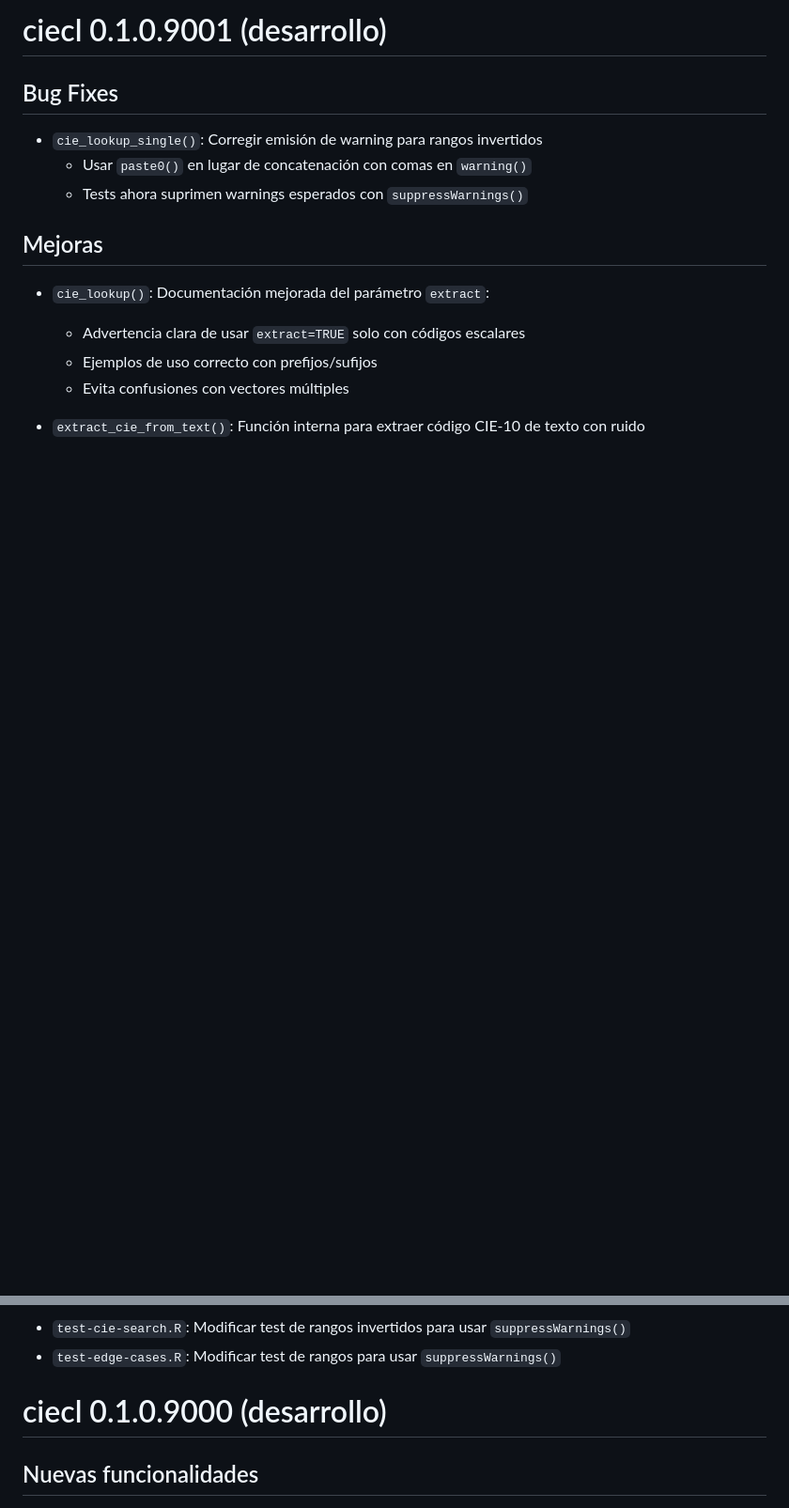
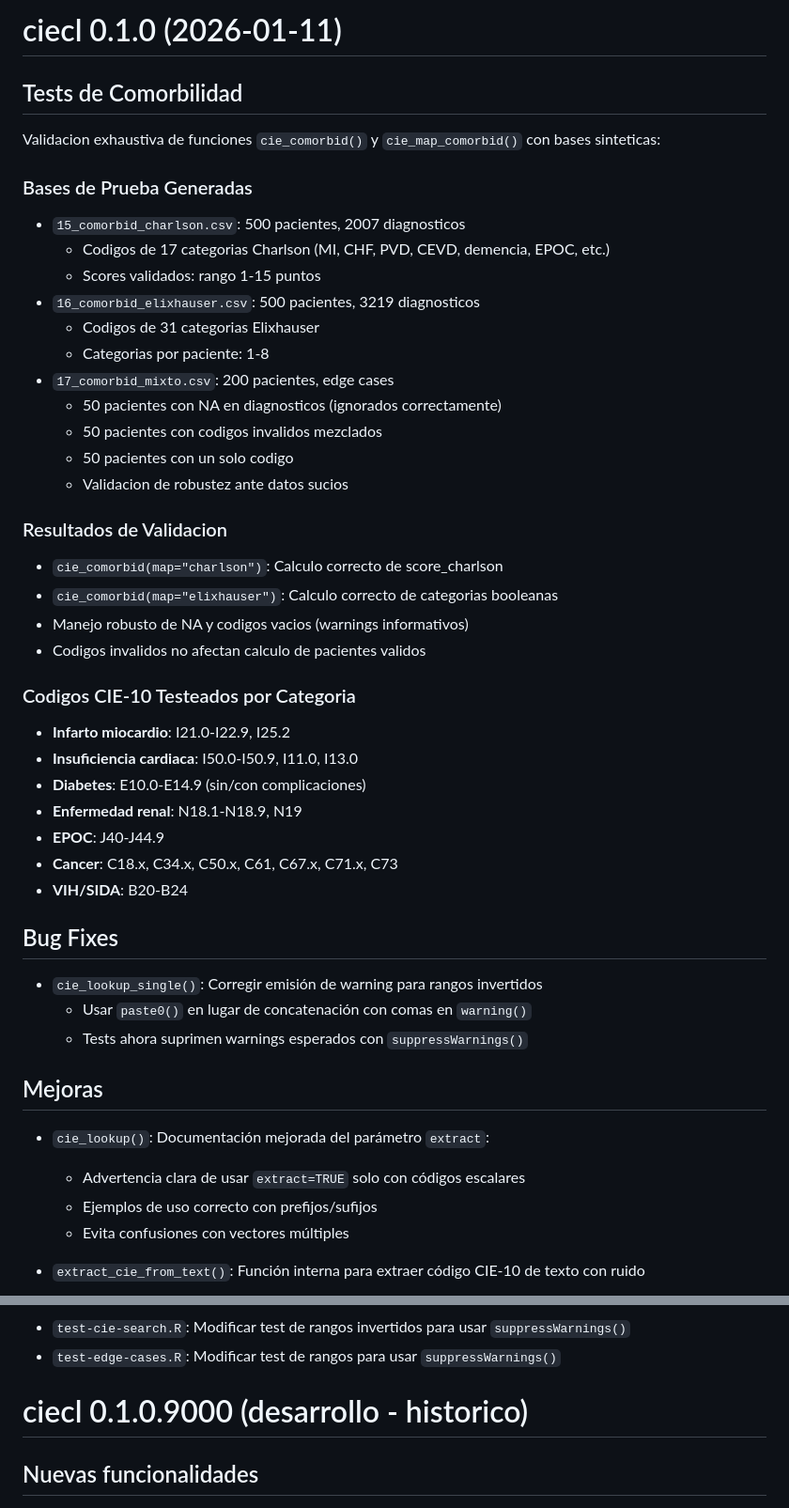
Before and after one commit to Rodotasso/ciecl, a Markdown page: NEWS.md, 2 parts joined by grey strips. Shown at 94% size. Rendered like a GitHub page; blank space fills up the shorter version.

Commit message:
docs: agregar documentacion tests comorbilidad Charlson/Elixhauser en NEWS.md

```diff
--- a/NEWS.md
+++ b/NEWS.md
@@ -1,4 +1,35 @@
-# ciecl 0.1.0.9001 (desarrollo)
+# ciecl 0.1.0 (2026-01-11)
+## Tests de Comorbilidad
+
+Validacion exhaustiva de funciones `cie_comorbid()` y `cie_map_comorbid()` con bases sinteticas:
+
+### Bases de Prueba Generadas
+* `15_comorbid_charlson.csv`: 500 pacientes, 2007 diagnosticos
+  - Codigos de 17 categorias Charlson (MI, CHF, PVD, CEVD, demencia, EPOC, etc.)
+  - Scores validados: rango 1-15 puntos
+* `16_comorbid_elixhauser.csv`: 500 pacientes, 3219 diagnosticos
+  - Codigos de 31 categorias Elixhauser
+  - Categorias por paciente: 1-8
+* `17_comorbid_mixto.csv`: 200 pacientes, edge cases
+  - 50 pacientes con NA en diagnosticos (ignorados correctamente)
+  - 50 pacientes con codigos invalidos mezclados
+  - 50 pacientes con un solo codigo
+  - Validacion de robustez ante datos sucios
+
+### Resultados de Validacion
+* `cie_comorbid(map="charlson")`: Calculo correcto de score_charlson
+* `cie_comorbid(map="elixhauser")`: Calculo correcto de categorias booleanas
+* Manejo robusto de NA y codigos vacios (warnings informativos)
+* Codigos invalidos no afectan calculo de pacientes validos
+
+### Codigos CIE-10 Testeados por Categoria
+* **Infarto miocardio**: I21.0-I22.9, I25.2
+* **Insuficiencia cardiaca**: I50.0-I50.9, I11.0, I13.0
+* **Diabetes**: E10.0-E14.9 (sin/con complicaciones)
+* **Enfermedad renal**: N18.1-N18.9, N19
+* **EPOC**: J40-J44.9
+* **Cancer**: C18.x, C34.x, C50.x, C61, C67.x, C71.x, C73
+* **VIH/SIDA**: B20-B24
 
 ## Bug Fixes
 
@@ -23,7 +54,7 @@
 * `test-cie-search.R`: Modificar test de rangos invertidos para usar `suppressWarnings()`
 * `test-edge-cases.R`: Modificar test de rangos para usar `suppressWarnings()`
 
-# ciecl 0.1.0.9000 (desarrollo)
+# ciecl 0.1.0.9000 (desarrollo - historico)
 
 ## Nuevas funcionalidades
 
```
